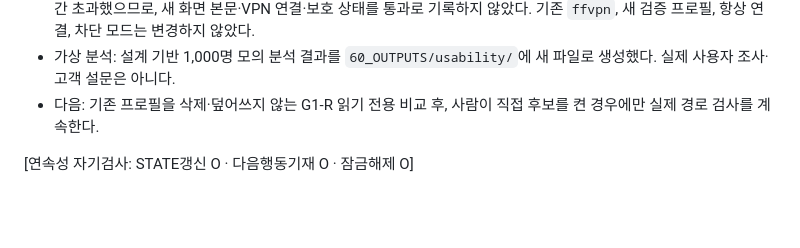
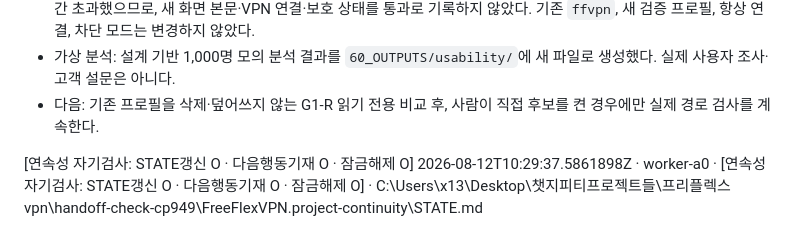
Before and after one commit to hanksleekorea-boop/FreeFlexVPN-Source, a Markdown page: .project-continuity/HISTORY.md, the part around the change. Drawn GitHub-style; blank space fills up the shorter version.

Commit message:
record handoff lock release [codex]

```diff
--- a/.project-continuity/HISTORY.md
+++ b/.project-continuity/HISTORY.md
@@ -532,3 +532,4 @@
 - 다음: 기존 프로필을 삭제·덮어쓰지 않는 G1-R 읽기 전용 비교 후, 사람이 직접 후보를 켠 경우에만 실제 경로 검사를 계속한다.
 
 [연속성 자기검사: STATE갱신 O · 다음행동기재 O · 잠금해제 O]
+2026-08-12T10:29:37.5861898Z · worker-a0 · [연속성 자기검사: STATE갱신 O · 다음행동기재 O · 잠금해제 O] · C:\Users\x13\Desktop\챗지피티프로젝트들\프리플렉스vpn\handoff-check-cp949\FreeFlexVPN\.project-continuity\STATE.md
```
